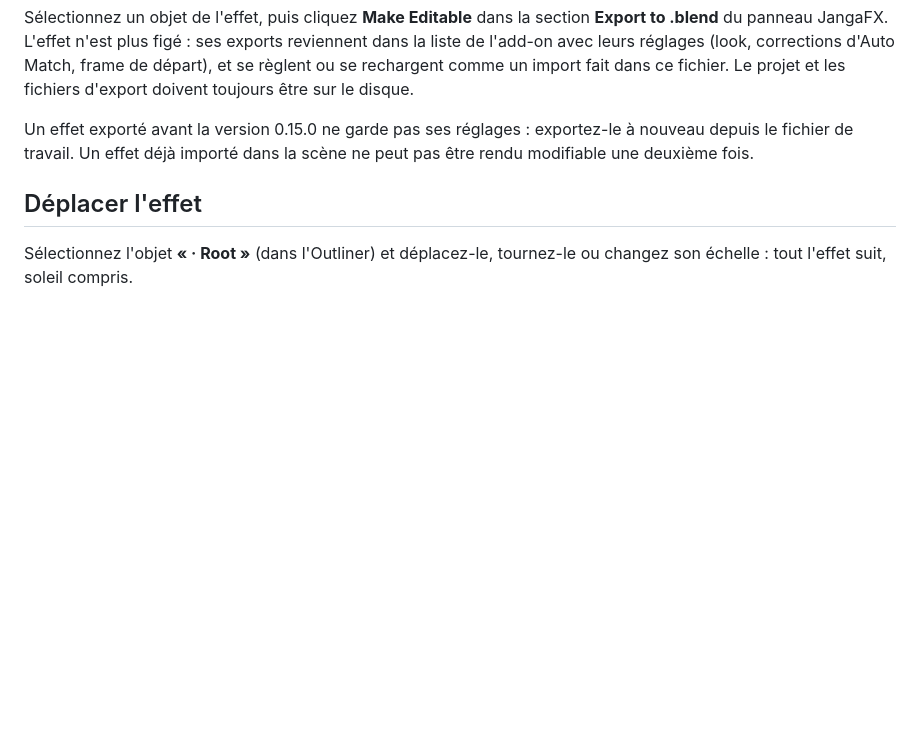
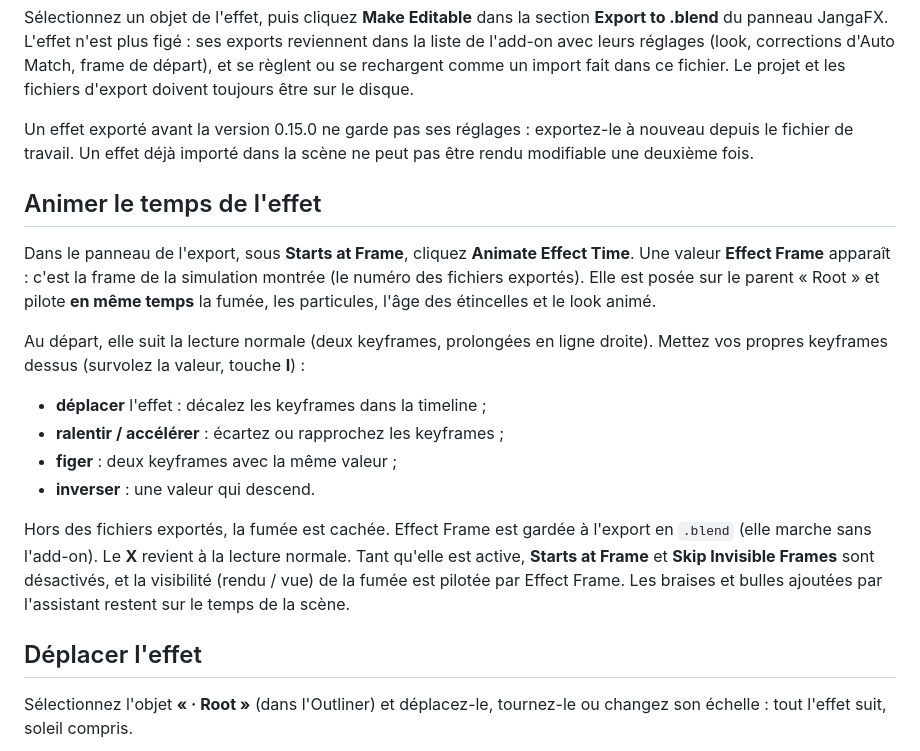
Before and after one commit to ThomasDM40-dev/jangafx-bridge-releases, a Markdown page: docs/export.md, the part around the change. Drawn GitHub-style; blank space fills up the shorter version.

Commit message:
docs: 0.16.0

```diff
--- a/docs/export.md
+++ b/docs/export.md
@@ -81,6 +81,25 @@ Le projet et les fichiers d'export doivent toujours être sur le disque.
 Un effet exporté avant la version 0.15.0 ne garde pas ses réglages : exportez-le à nouveau depuis le fichier de
 travail. Un effet déjà importé dans la scène ne peut pas être rendu modifiable une deuxième fois.
 
+## Animer le temps de l'effet
+
+Dans le panneau de l'export, sous **Starts at Frame**, cliquez **Animate Effect Time**. Une valeur **Effect Frame**
+apparaît : c'est la frame de la simulation montrée (le numéro des fichiers exportés). Elle est posée sur le parent
+« <projet> Root » et pilote **en même temps** la fumée, les particules, l'âge des étincelles et le look animé.
+
+Au départ, elle suit la lecture normale (deux keyframes, prolongées en ligne droite). Mettez vos propres keyframes
+dessus (survolez la valeur, touche **I**) :
+
+- **déplacer** l'effet : décalez les keyframes dans la timeline ;
+- **ralentir / accélérer** : écartez ou rapprochez les keyframes ;
+- **figer** : deux keyframes avec la même valeur ;
+- **inverser** : une valeur qui descend.
+
+Hors des fichiers exportés, la fumée est cachée. Effect Frame est gardée à l'export en `.blend` (elle marche sans
+l'add-on). Le **X** revient à la lecture normale. Tant qu'elle est active, **Starts at Frame** et **Skip Invisible
+Frames** sont désactivés, et la visibilité (rendu / vue) de la fumée est pilotée par Effect Frame. Les braises et
+bulles ajoutées par l'assistant restent sur le temps de la scène.
+
 ## Déplacer l'effet
 
 Sélectionnez l'objet **« <projet> · Root »** (dans l'Outliner) et déplacez-le, tournez-le ou changez son échelle :
```
